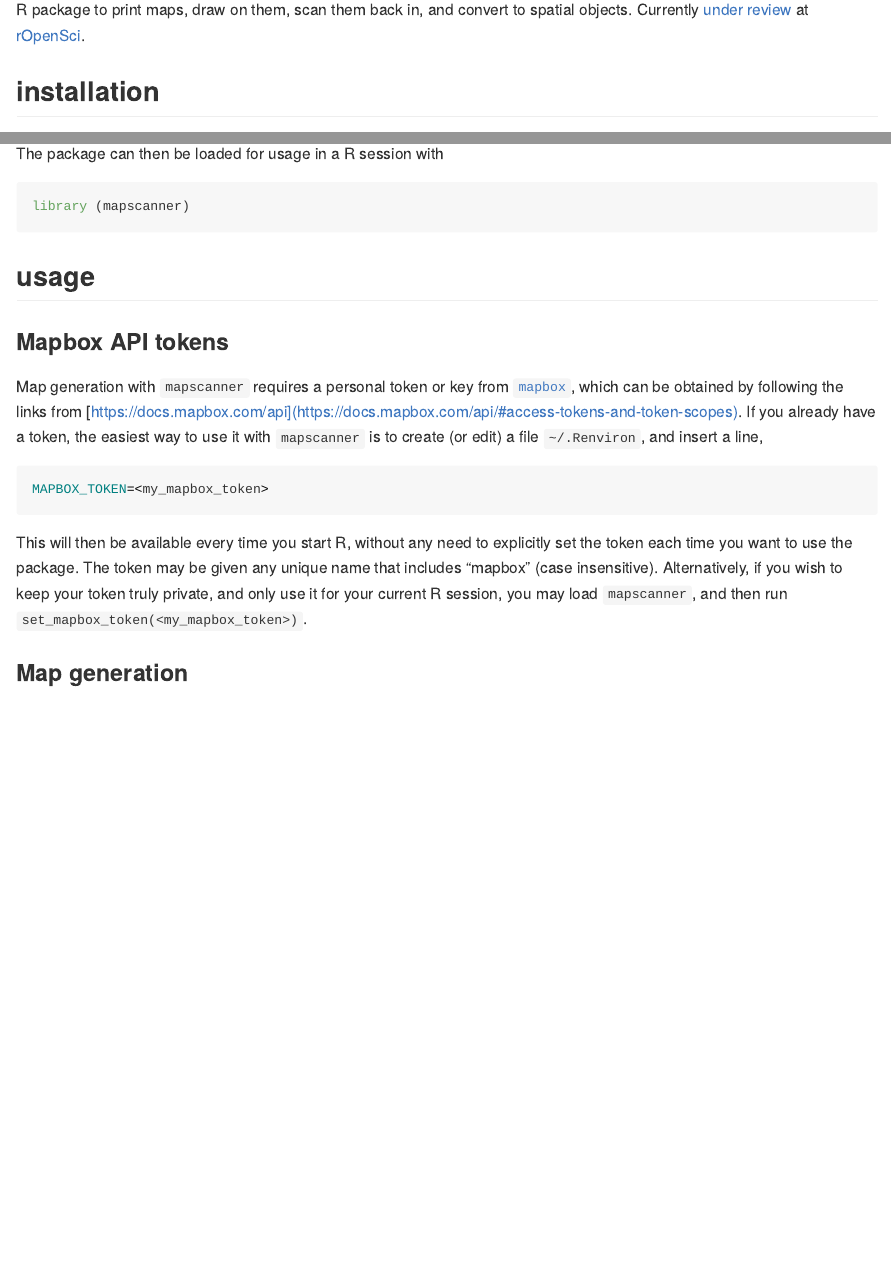
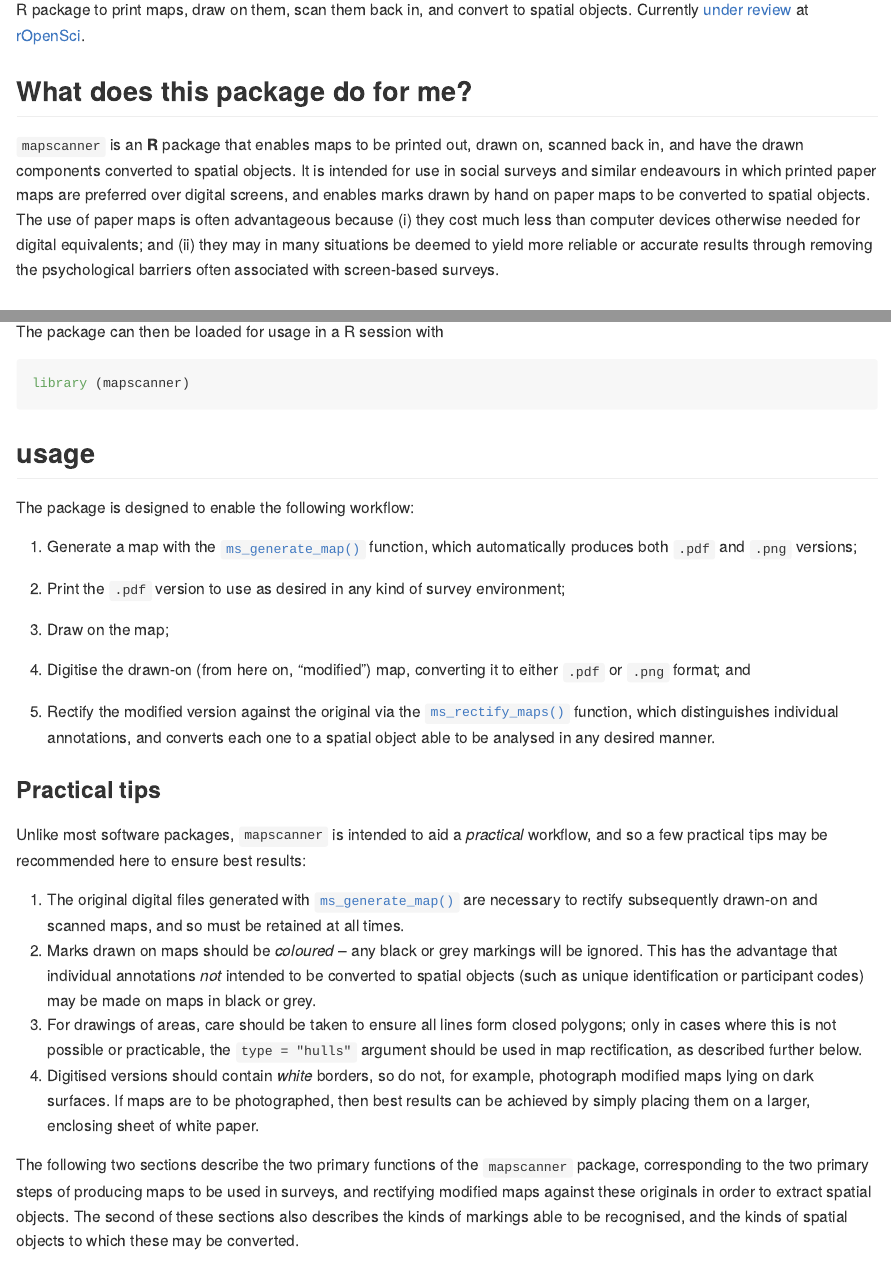
Before and after one commit to ropensci/mapscanner, an R Markdown document (README.Rmd): the page in a window 1100 px wide, from 110 px down, and a second part further down, joined at a grey line. The pictures show the output file README.md that the author committed with the source, drawn offline in the style of GitHub; badge pictures from the web are left out.

Commit message:
cp vignette initial statements to README

````diff
--- a/README.Rmd
+++ b/README.Rmd
@@ -25,6 +25,18 @@ spatial objects. Currently [under
 review](https://github.com/ropensci/software-review/issues/330#event-2513283441)
 at [rOpenSci](https://ropensci.org).
 
+## What does this package do for me?
+
+`mapscanner` is an **R** package that enables maps to be printed out, drawn on,
+scanned back in, and have the drawn components converted to spatial objects. It
+is intended for use in social surveys and similar endeavours in which printed
+paper maps are preferred over digital screens, and enables marks drawn by hand
+on paper maps to be converted to spatial objects. The use of paper maps is
+often advantageous because (i) they cost much less than computer devices
+otherwise needed for digital equivalents; and (ii) they may in many situations
+be deemed to yield more reliable or accurate results through removing the
+psychological barriers often associated with screen-based surveys.
+
 ## installation
 
 `mapscanner` is not (yet) on CRAN. The development version can be installed with
@@ -37,6 +49,56 @@ library (mapscanner)
 ```
 
 ## usage
+
+The package is designed to enable the following workflow:
+
+1. Generate a map with the
+   [`ms_generate_map()`](https://mpadge.github.io/mapscanner/reference/ms_generate_map.html)
+   function, which automatically produces both `.pdf` and `.png` versions;
+
+2. Print the `.pdf` version to use as desired in any kind of survey environment;
+
+3. Draw on the map;
+
+4. Digitise the drawn-on (from here on, "modified") map, converting it to
+   either `.pdf` or `.png` format; and
+
+5. Rectify the modified version against the original via the
+   [`ms_rectify_maps()`](https://mpadge.github.io/mapscanner/reference/ms_rectify_maps.html)
+   function, which distinguishes individual annotations,
+   and converts each one to a spatial object able to be analysed in any desired
+   manner.
+
+### Practical tips
+
+Unlike most software packages, `mapscanner` is intended to aid a *practical*
+workflow, and so a few practical tips may be recommended here to ensure best
+results:
+
+1. The original digital files generated with
+   [`ms_generate_map()`](https://mpadge.github.io/mapscanner/reference/ms_generate_map.html)
+   are necessary to rectify subsequently drawn-on and scanned maps, and so must
+   be retained at all times.
+2. Marks drawn on maps should be *coloured* -- any black or grey markings will
+   be ignored. This has the advantage that individual annotations *not*
+   intended to be converted to spatial objects (such as unique identification
+   or participant codes) may be made on maps in black or grey.
+3. For drawings of areas, care should be taken to ensure all lines form closed
+   polygons; only in cases where this is not possible or practicable, the `type
+   = "hulls"` argument should be used in map rectification, as described
+   further below.
+4. Digitised versions should contain *white* borders, so do not, for example,
+   photograph modified maps lying on dark surfaces. If maps are to be
+   photographed, then best results can be achieved by simply placing them on
+   a larger, enclosing sheet of white paper.
+
+The following two sections describe the two primary functions of the
+`mapscanner` package, corresponding to the two primary steps of producing maps
+to be used in surveys, and rectifying modified maps against these originals in
+order to extract spatial objects. The second of these sections also describes
+the kinds of markings able to be recognised, and the kinds of spatial objects
+to which these may be converted.
+
 
 ### Mapbox API tokens
 
````
Also changed, not shown: README.md.
